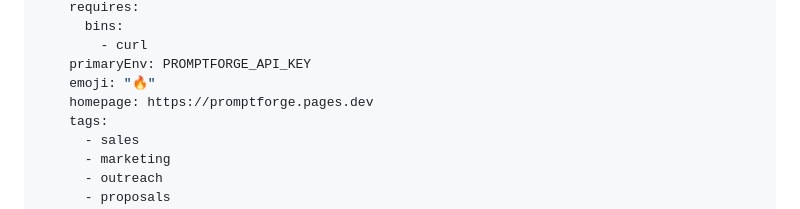
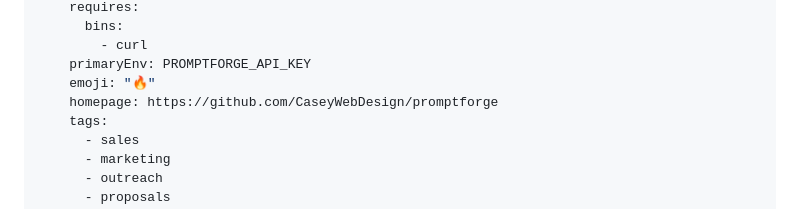
Before and after one commit to CaseyWebDesign/promptforge, a Markdown page: skill/SKILL.md, the part around the change. GitHub-like rendering.

Commit message:
Update skill homepage to GitHub repo

```diff
--- a/skill/SKILL.md
+++ b/skill/SKILL.md
@@ -9,7 +9,7 @@ metadata:
         - curl
     primaryEnv: PROMPTFORGE_API_KEY
     emoji: "🔥"
-    homepage: https://promptforge.pages.dev
+    homepage: https://github.com/CaseyWebDesign/promptforge
     tags:
       - sales
       - marketing
```
